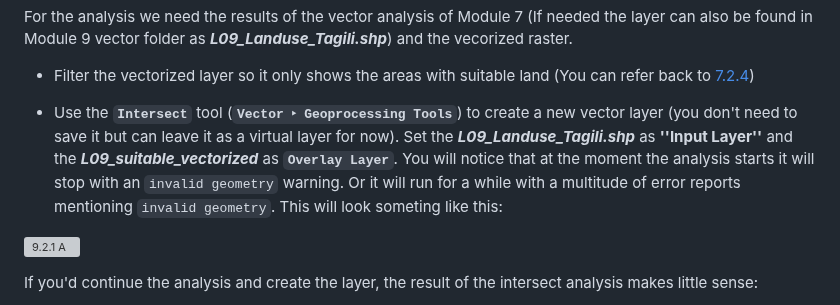
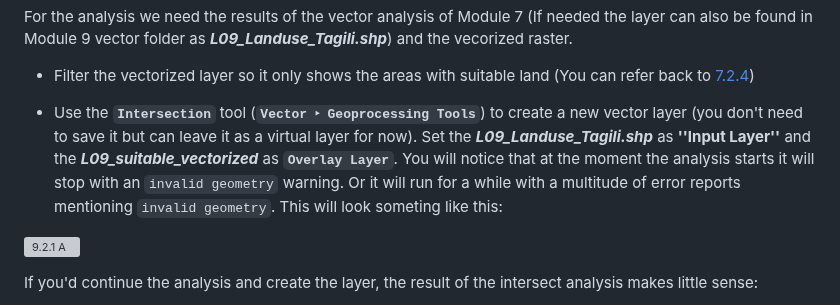
Before and after one commit to Toletum-Network/QGIS_Classical_Studies, a Markdown page: Training_Manual/9. Module: Completing the Analysis.md, the part around the change. Rendered like a GitHub page; grey boxes are pictures that could not be loaded.

```diff
--- a/Training_Manual/9. Module: Completing the Analysis.md
+++ b/Training_Manual/9. Module: Completing the Analysis.md
@@ -99,7 +99,7 @@ For the analysis we need the results of the vector analysis of Module 7 (If need
 
 * Filter the vectorized layer so it only shows the areas with suitable land (You can refer back to [7.2.4](https://github.com/Toletum-Network/AutumnSchool_2020/blob/master/Training_Manual/7.%20Module:%20Vector%20Analysis.md#724--follow-along-start-a-project-and-get-the-data))
 
-* Use the **``Intersect``** tool (**``Vector ‣ Geoprocessing Tools``**) to create a new vector layer (you don't need to save it but can leave it as a virtual layer for now). Set the _**L09_Landuse_Tagili.shp**_ as **''Input Layer''** and the _**L09_suitable_vectorized**_ as **``Overlay Layer``**. You will notice that at the moment the analysis starts it will stop with an  `invalid geometry` warning. Or it will run for a while with a multitude of error reports mentioning `invalid geometry`. This will look someting like this:
+* Use the **``Intersection``** tool (**``Vector ‣ Geoprocessing Tools``**) to create a new vector layer (you don't need to save it but can leave it as a virtual layer for now). Set the _**L09_Landuse_Tagili.shp**_ as **''Input Layer''** and the _**L09_suitable_vectorized**_ as **``Overlay Layer``**. You will notice that at the moment the analysis starts it will stop with an  `invalid geometry` warning. Or it will run for a while with a multitude of error reports mentioning `invalid geometry`. This will look someting like this:
 
 ![9.2.1 A](https://github.com/Toletum-Network/AutumnSchool_2020/blob/master/Screenshots/9.2.1%20A.png)
 
```
